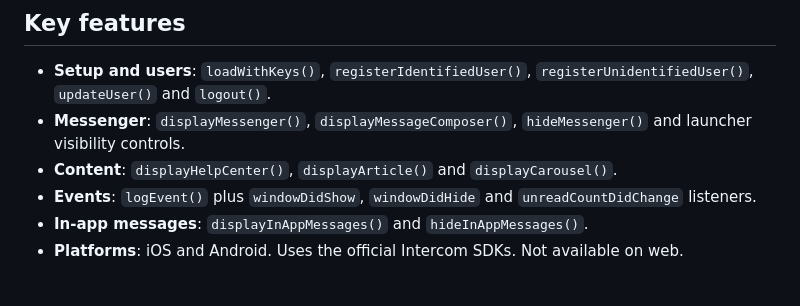
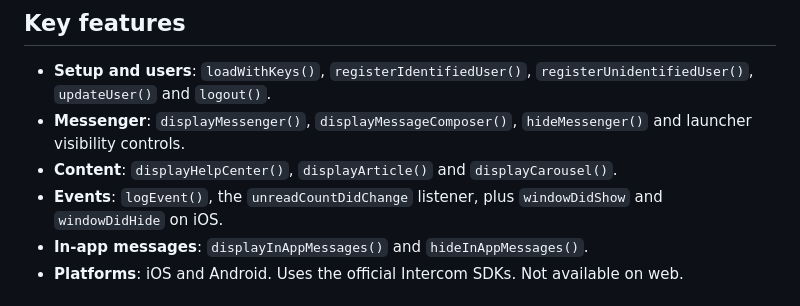
Before and after one commit to Cap-go/capacitor-intercom, a Markdown page: README.md, the part around the change. Rendered like a GitHub page.

Commit message:
docs: README accuracy fixes from CodeRabbit review (#17)

```diff
--- a/README.md
+++ b/README.md
@@ -20,7 +20,7 @@ Add Intercom chat, help center and in-app messages to your Capacitor app with th
 - **Setup and users**: `loadWithKeys()`, `registerIdentifiedUser()`, `registerUnidentifiedUser()`, `updateUser()` and `logout()`.
 - **Messenger**: `displayMessenger()`, `displayMessageComposer()`, `hideMessenger()` and launcher visibility controls.
 - **Content**: `displayHelpCenter()`, `displayArticle()` and `displayCarousel()`.
-- **Events**: `logEvent()` plus `windowDidShow`, `windowDidHide` and `unreadCountDidChange` listeners.
+- **Events**: `logEvent()`, the `unreadCountDidChange` listener, plus `windowDidShow` and `windowDidHide` on iOS.
 - **In-app messages**: `displayInAppMessages()` and `hideInAppMessages()`.
 - **Platforms**: iOS and Android. Uses the official Intercom SDKs. Not available on web.
 
```
